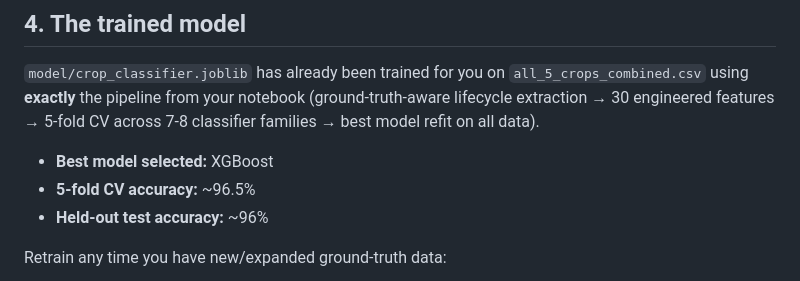
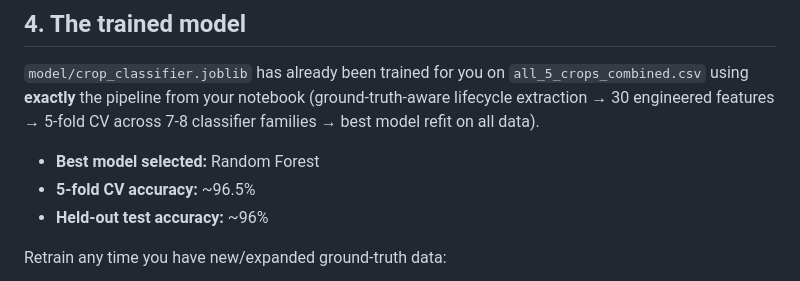
Before and after one commit to chandrashekharddev/Canopy, a Markdown page: README.md, the part around the change. Drawn GitHub-style.

```diff
--- a/README.md
+++ b/README.md
@@ -72,7 +72,7 @@ the backend can authenticate without any interactive login.
 using **exactly** the pipeline from your notebook (ground-truth-aware lifecycle extraction →
 30 engineered features → 5-fold CV across 7-8 classifier families → best model refit on all data).
 
-- **Best model selected:** XGBoost
+- **Best model selected:** Random Forest
 - **5-fold CV accuracy:** ~96.5%
 - **Held-out test accuracy:** ~96%
 
```
